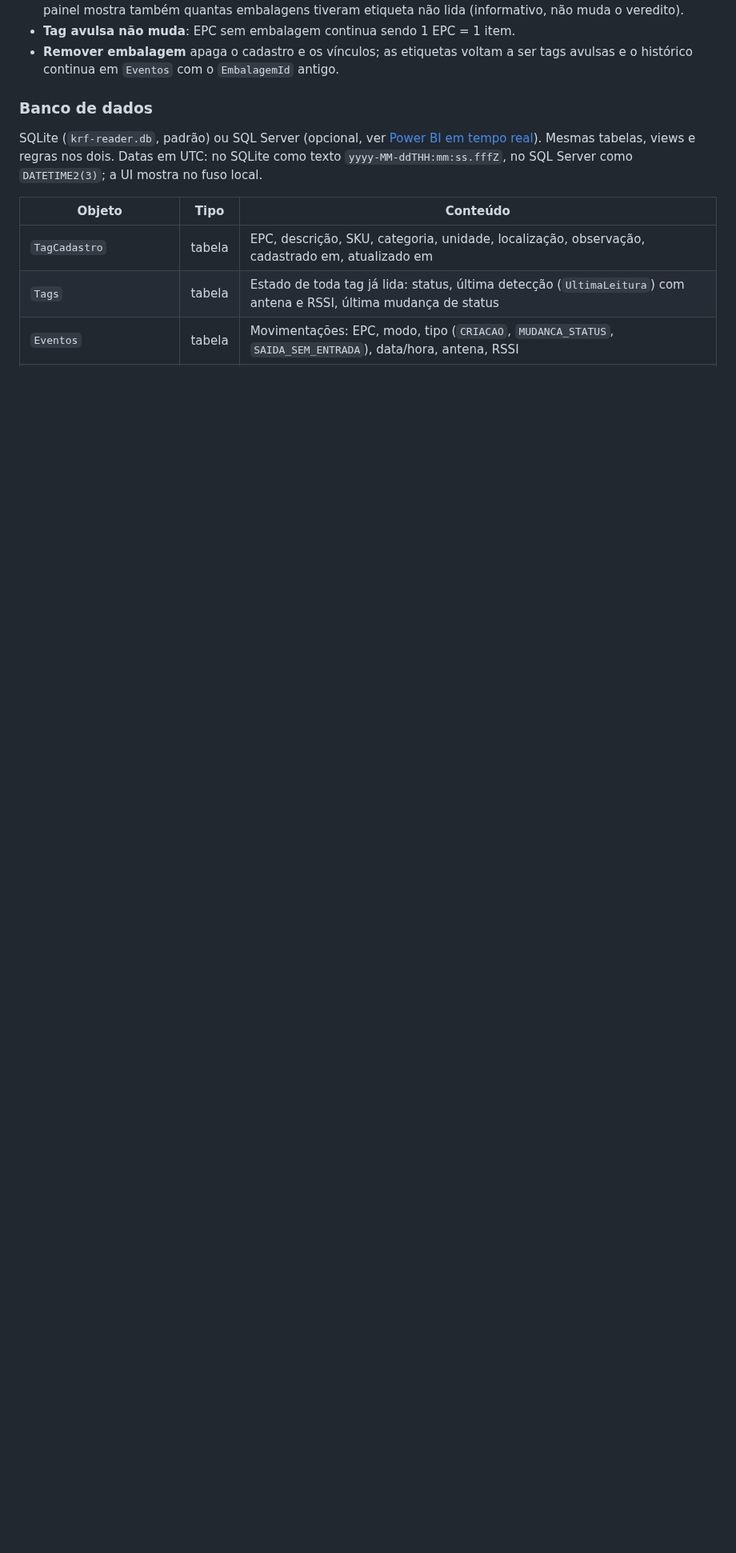
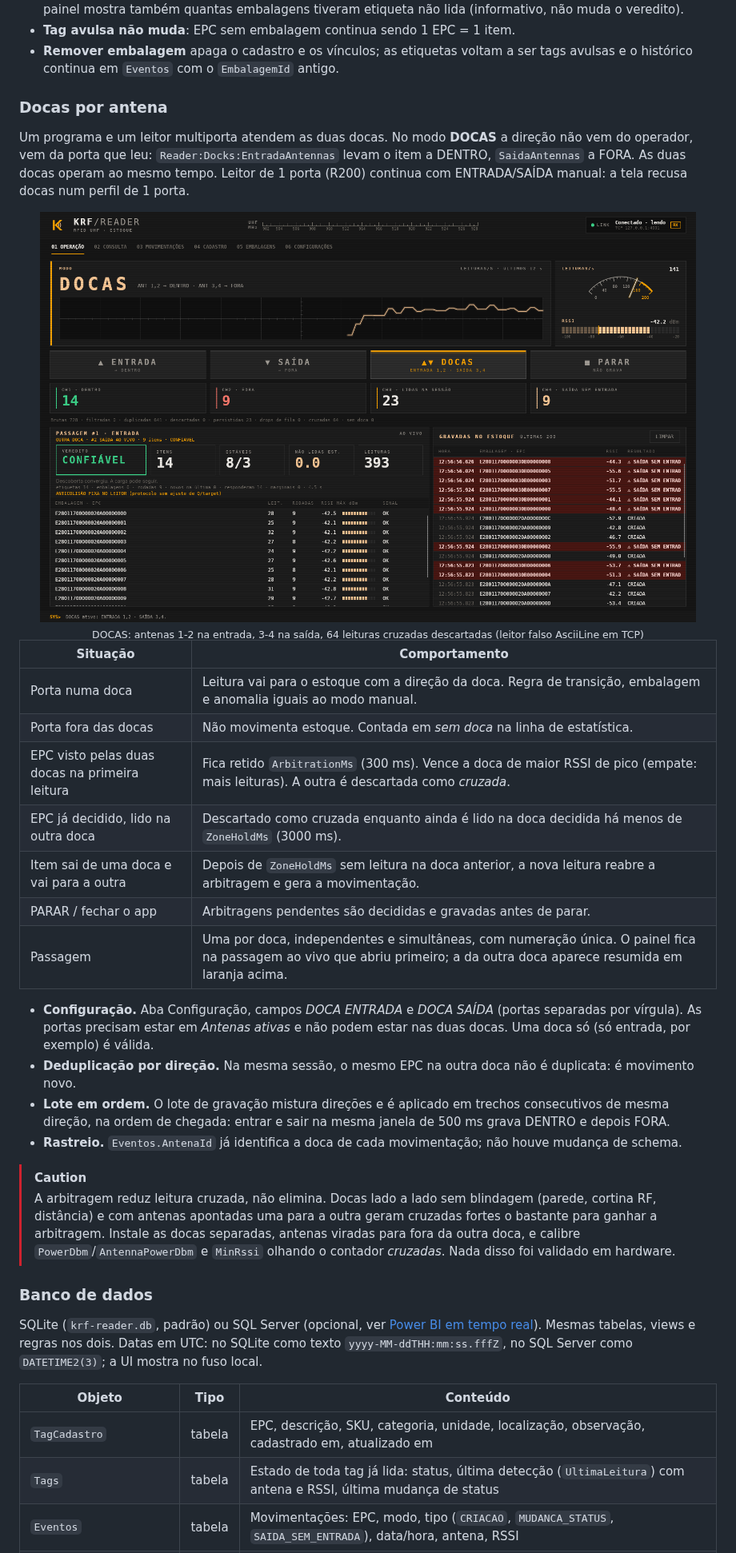
Before and after one commit to GZimbra/KRF-Reader, a Markdown page: README.md, the part around one of its changes. Shown at 80% size. GitHub-like rendering; pictures changed too: docs/screenshots/docas.png (added); blank space fills up the shorter version.

```diff
--- a/README.md
+++ b/README.md
@@ -248,6 +253,40 @@ encostada em metal ou virada para longe da antena pode não responder; a outra c
 - **Tag avulsa não muda**: EPC sem embalagem continua sendo 1 EPC = 1 item.
 - **Remover embalagem** apaga o cadastro e os vínculos; as etiquetas voltam a ser tags avulsas e o histórico continua
   em `Eventos` com o `EmbalagemId` antigo.
+
+### Docas por antena
+
+Um programa e um leitor multiporta atendem as duas docas. No modo **DOCAS** a direção não vem do operador, vem da porta
+que leu: `Reader:Docks:EntradaAntennas` levam o item a DENTRO, `SaidaAntennas` a FORA. As duas docas operam ao mesmo
+tempo. Leitor de 1 porta (R200) continua com ENTRADA/SAÍDA manual: a tela recusa docas num perfil de 1 porta.
+
+<div align="center">
+  <img src="docs/screenshots/docas.png" width="820" alt="KRF Reader: modo DOCAS com entrada e saída simultâneas" />
+  <br/><sub>DOCAS: antenas 1-2 na entrada, 3-4 na saída, 64 leituras cruzadas descartadas (leitor falso AsciiLine em TCP)</sub>
+</div>
+
+| Situação | Comportamento |
+|---|---|
+| Porta numa doca | Leitura vai para o estoque com a direção da doca. Regra de transição, embalagem e anomalia iguais ao modo manual. |
+| Porta fora das docas | Não movimenta estoque. Contada em *sem doca* na linha de estatística. |
+| EPC visto pelas duas docas na primeira leitura | Fica retido `ArbitrationMs` (300 ms). Vence a doca de maior RSSI de pico (empate: mais leituras). A outra é descartada como *cruzada*. |
+| EPC já decidido, lido na outra doca | Descartado como cruzada enquanto ainda é lido na doca decidida há menos de `ZoneHoldMs` (3000 ms). |
+| Item sai de uma doca e vai para a outra | Depois de `ZoneHoldMs` sem leitura na doca anterior, a nova leitura reabre a arbitragem e gera a movimentação. |
+| PARAR / fechar o app | Arbitragens pendentes são decididas e gravadas antes de parar. |
+| Passagem | Uma por doca, independentes e simultâneas, com numeração única. O painel fica na passagem ao vivo que abriu primeiro; a da outra doca aparece resumida em laranja acima. |
+
+- **Configuração.** Aba Configuração, campos *DOCA ENTRADA* e *DOCA SAÍDA* (portas separadas por vírgula). As portas
+  precisam estar em *Antenas ativas* e não podem estar nas duas docas. Uma doca só (só entrada, por exemplo) é válida.
+- **Deduplicação por direção.** Na mesma sessão, o mesmo EPC na outra doca não é duplicata: é movimento novo.
+- **Lote em ordem.** O lote de gravação mistura direções e é aplicado em trechos consecutivos de mesma direção, na ordem
+  de chegada: entrar e sair na mesma janela de 500 ms grava DENTRO e depois FORA.
+- **Rastreio.** `Eventos.AntenaId` já identifica a doca de cada movimentação; não houve mudança de schema.
+
+> [!CAUTION]
+> A arbitragem reduz leitura cruzada, não elimina. Docas lado a lado sem blindagem (parede, cortina RF, distância) e
+> com antenas apontadas uma para a outra geram cruzadas fortes o bastante para ganhar a arbitragem. Instale as docas
+> separadas, antenas viradas para fora da outra doca, e calibre `PowerDbm`/`AntennaPowerDbm` e `MinRssi` olhando o
+> contador *cruzadas*. Nada disso foi validado em hardware.
 
 ### Banco de dados
 
```
Also changed, not shown: other parts of README.md (+31 -9 lines), 18 other files.
